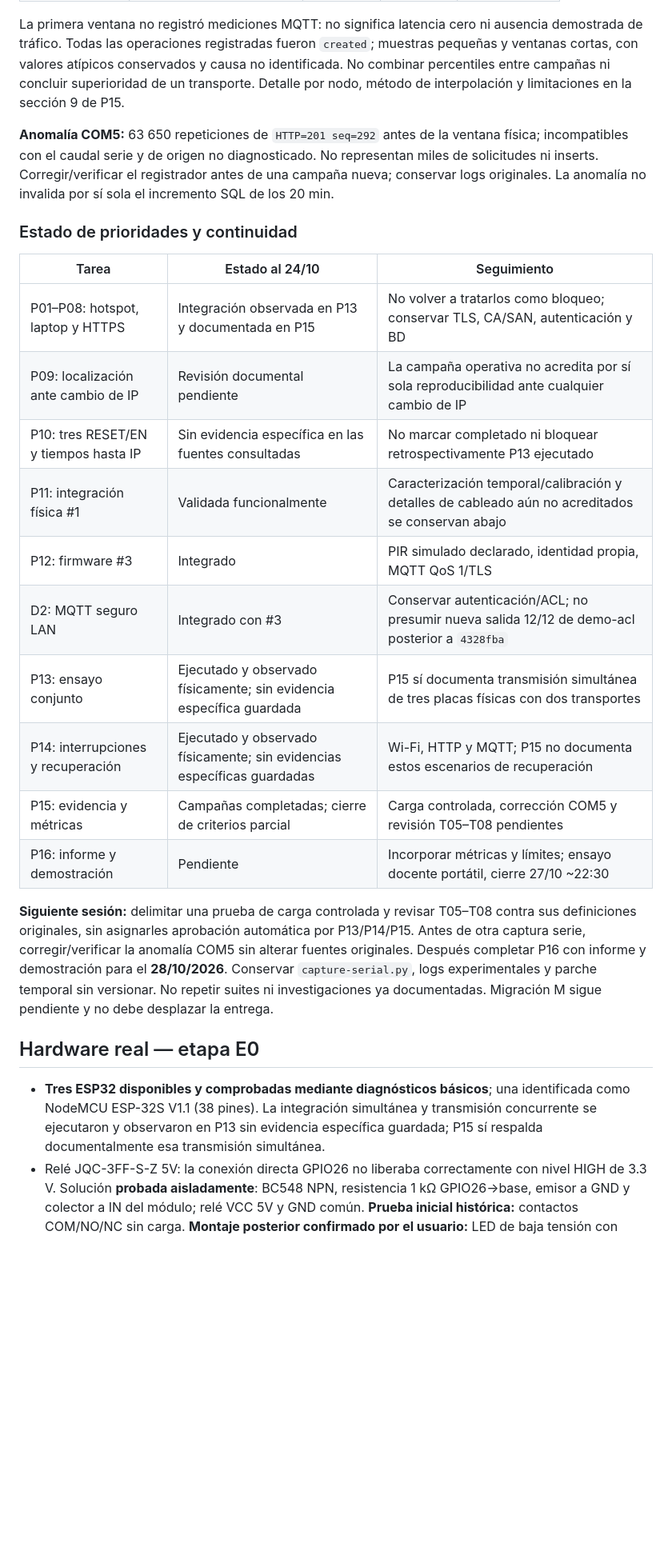
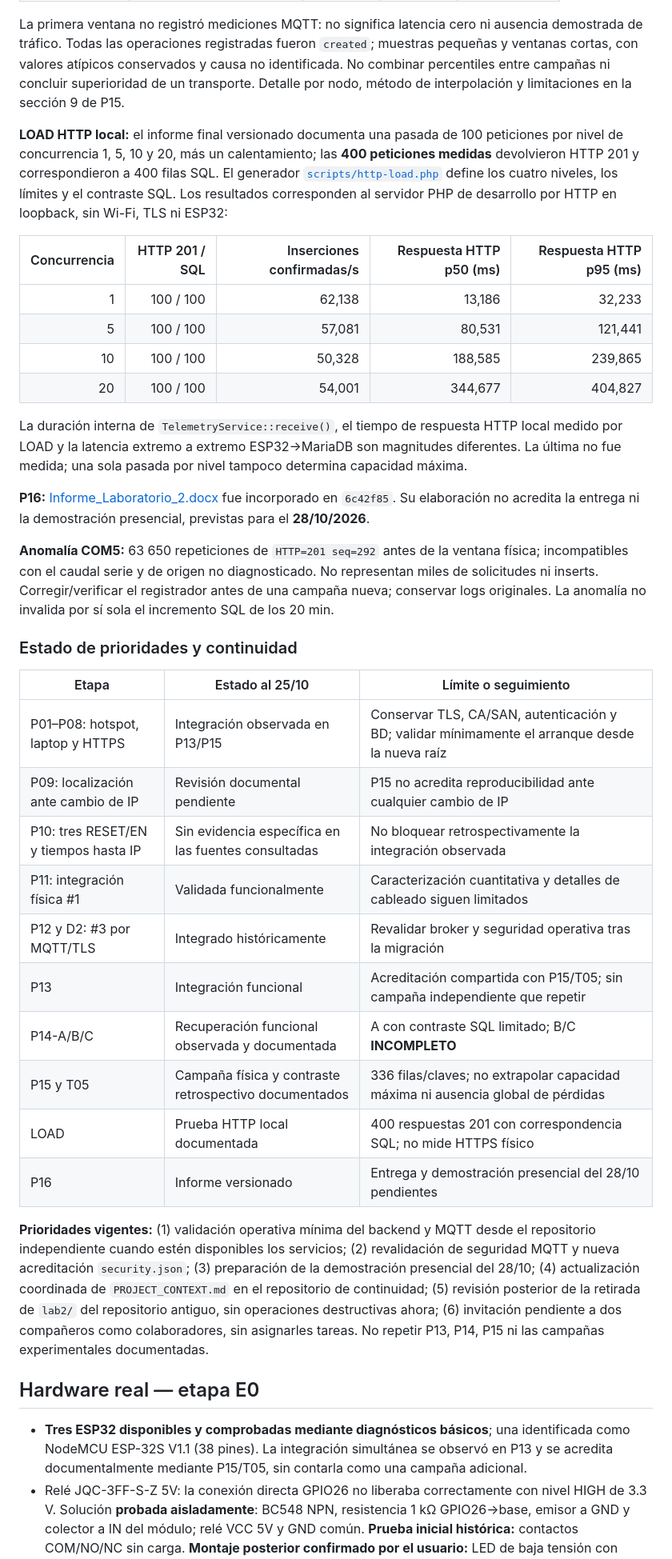
Before and after one commit to FAJIFBEFJHA/lab2-software-telecomunicaciones, a Markdown page: docs/ROADMAP.md, the part around one of its changes. Shown at 80% size. GitHub-like rendering; blank space fills up the shorter version.

Commit message:
docs: update roadmap after Lab2 repository migration

```diff
--- a/docs/ROADMAP.md
+++ b/docs/ROADMAP.md
@@ -141,27 +148,40 @@ Los bloqueos e IP de esta sección describen el 23/10. El estado vigente figura
 
 La primera ventana no registró mediciones MQTT: no significa latencia cero ni ausencia demostrada de tráfico. Todas las operaciones registradas fueron `created`; muestras pequeñas y ventanas cortas, con valores atípicos conservados y causa no identificada. No combinar percentiles entre campañas ni concluir superioridad de un transporte. Detalle por nodo, método de interpolación y limitaciones en la sección 9 de P15.
 
+**LOAD HTTP local:** el informe final versionado documenta una pasada de 100 peticiones por nivel de concurrencia 1, 5, 10 y 20, más un calentamiento; las **400 peticiones medidas** devolvieron HTTP 201 y correspondieron a 400 filas SQL. El generador [`scripts/http-load.php`](../scripts/http-load.php) define los cuatro niveles, los límites y el contraste SQL. Los resultados corresponden al servidor PHP de desarrollo por HTTP en loopback, sin Wi-Fi, TLS ni ESP32:
+
+| Concurrencia | HTTP 201 / SQL | Inserciones confirmadas/s | Respuesta HTTP p50 (ms) | Respuesta HTTP p95 (ms) |
+|---:|---:|---:|---:|---:|
+| 1 | 100 / 100 | 62,138 | 13,186 | 32,233 |
+| 5 | 100 / 100 | 57,081 | 80,531 | 121,441 |
+| 10 | 100 / 100 | 50,328 | 188,585 | 239,865 |
+| 20 | 100 / 100 | 54,001 | 344,677 | 404,827 |
+
+La duración interna de `TelemetryService::receive()`, el tiempo de respuesta HTTP local medido por LOAD y la latencia extremo a extremo ESP32→MariaDB son magnitudes diferentes. La última no fue medida; una sola pasada por nivel tampoco determina capacidad máxima.
+
+**P16:** [Informe_Laboratorio_2.docx](Informe_Laboratorio_2.docx) fue incorporado en `6c42f85`. Su elaboración no acredita la entrega ni la demostración presencial, previstas para el **28/10/2026**.
+
 **Anomalía COM5:** 63 650 repeticiones de `HTTP=201 seq=292` antes de la ventana física; incompatibles con el caudal serie y de origen no diagnosticado. No representan miles de solicitudes ni inserts. Corregir/verificar el registrador antes de una campaña nueva; conservar logs originales. La anomalía no invalida por sí sola el incremento SQL de los 20 min.
 
 ### Estado de prioridades y continuidad
 
-| Tarea | Estado al 24/10 | Seguimiento |
+| Etapa | Estado al 25/10 | Límite o seguimiento |
 |---|---|---|
-| P01–P08: hotspot, laptop y HTTPS | Integración observada en P13 y documentada en P15 | No volver a tratarlos como bloqueo; conservar TLS, CA/SAN, autenticación y BD |
-| P09: localización ante cambio de IP | Revisión documental pendiente | La campaña operativa no acredita por sí sola reproducibilidad ante cualquier cambio de IP |
-| P10: tres RESET/EN y tiempos hasta IP | Sin evidencia específica en las fuentes consultadas | No marcar completado ni bloquear retrospectivamente P13 ejecutado |
-| P11: integración física #1 | Validada funcionalmente | Caracterización temporal/calibración y detalles de cableado aún no acreditados se conservan abajo |
-| P12: firmware #3 | Integrado | PIR simulado declarado, identidad propia, MQTT QoS 1/TLS |
-| D2: MQTT seguro LAN | Integrado con #3 | Conservar autenticación/ACL; no presumir nueva salida 12/12 de demo-acl posterior a `4328fba` |
-| P13: ensayo conjunto | Ejecutado y observado físicamente; sin evidencia específica guardada | P15 sí documenta transmisión simultánea de tres placas físicas con dos transportes |
-| P14: interrupciones y recuperación | Ejecutado y observado físicamente; sin evidencias específicas guardadas | Wi-Fi, HTTP y MQTT; P15 no documenta estos escenarios de recuperación |
-| P15: evidencia y métricas | Campañas completadas; cierre de criterios parcial | Carga controlada, corrección COM5 y revisión T05–T08 pendientes |
-| P16: informe y demostración | Pendiente | Incorporar métricas y límites; ensayo docente portátil, cierre 27/10 ~22:30 |
+| P01–P08: hotspot, laptop y HTTPS | Integración observada en P13/P15 | Conservar TLS, CA/SAN, autenticación y BD; validar mínimamente el arranque desde la nueva raíz |
+| P09: localización ante cambio de IP | Revisión documental pendiente | P15 no acredita reproducibilidad ante cualquier cambio de IP |
+| P10: tres RESET/EN y tiempos hasta IP | Sin evidencia específica en las fuentes consultadas | No bloquear retrospectivamente la integración observada |
+| P11: integración física #1 | Validada funcionalmente | Caracterización cuantitativa y detalles de cableado siguen limitados |
+| P12 y D2: #3 por MQTT/TLS | Integrado históricamente | Revalidar broker y seguridad operativa tras la migración |
+| P13 | Integración funcional | Acreditación compartida con P15/T05; sin campaña independiente que repetir |
+| P14-A/B/C | Recuperación funcional observada y documentada | A con contraste SQL limitado; B/C **INCOMPLETO** |
+| P15 y T05 | Campaña física y contraste retrospectivo documentados | 336 filas/claves; no extrapolar capacidad máxima ni ausencia global de pérdidas |
+| LOAD | Prueba HTTP local documentada | 400 respuestas 201 con correspondencia SQL; no mide HTTPS físico |
+| P16 | Informe versionado | Entrega y demostración presencial del 28/10 pendientes |
 
-**Siguiente sesión:** delimitar una prueba de carga controlada y revisar T05–T08 contra sus definiciones originales, sin asignarles aprobación automática por P13/P14/P15. Antes de otra captura serie, corregir/verificar la anomalía COM5 sin alterar fuentes originales. Después completar P16 con informe y demostración para el **28/10/2026**. Conservar `capture-serial.py`, logs experimentales y parche temporal sin versionar. No repetir suites ni investigaciones ya documentadas. Migración M sigue pendiente y no debe desplazar la entrega.
+**Prioridades vigentes:** (1) validación operativa mínima del backend y MQTT desde el repositorio independiente cuando estén disponibles los servicios; (2) revalidación de seguridad MQTT y nueva acreditación `security.json`; (3) preparación de la demostración presencial del 28/10; (4) actualización coordinada de `PROJECT_CONTEXT.md` en el repositorio de continuidad; (5) revisión posterior de la retirada de `lab2/` del repositorio antiguo, sin operaciones destructivas ahora; (6) invitación pendiente a dos compañeros como colaboradores, sin asignarles tareas. No repetir P13, P14, P15 ni las campañas experimentales documentadas.
 
 ## Hardware real — etapa E0
 
-- **Tres ESP32 disponibles y comprobadas mediante diagnósticos básicos**; una identificada como NodeMCU ESP-32S V1.1 (38 pines). La integración simultánea y transmisión concurrente se ejecutaron y observaron en P13 sin evidencia específica guardada; P15 sí respalda documentalmente esa transmisión simultánea.
+- **Tres ESP32 disponibles y comprobadas mediante diagnósticos básicos**; una identificada como NodeMCU ESP-32S V1.1 (38 pines). La integración simultánea se observó en P13 y se acredita documentalmente mediante P15/T05, sin contarla como una campaña adicional.
 - Relé JQC-3FF-S-Z 5V: la conexión directa GPIO26 no liberaba correctamente con nivel HIGH de 3.3 V. Solución **probada aisladamente**: BC548 NPN, resistencia 1 kΩ GPIO26→base, emisor a GND y colector a IN del módulo; relé VCC 5V y GND común. **Prueba inicial histórica:** contactos COM/NO/NC sin carga. **Montaje posterior confirmado por el usuario:** LED de baja tensión con resistencia de **330 Ω** para representar iluminación; no describir el montaje actual como necesariamente sin carga.
 - PIR compatible HC-SR501/BISS0001, OUT→GPIO27: prueba independiente PIR/relé completada con **retención funcional aproximada de 10 s**, renovada ante nueva detección. En `firmware/pruebas/pir_rele_10s/pir_rele_10s/pir_rele_10s.ino`, `HOLD_TIME_MS=10000UL`; `lastMotionTime` se renueva mientras OUT está HIGH y el apagado exige OUT LOW y al menos 10000 ms desde la última detección registrada. Esto no caracteriza cuantitativamente el tiempo real ni el temporizador interno del PIR. Calibración final, rango y caracterización temporal pendientes; no hay prueba suficiente de defecto.
```
Also changed, not shown: other parts of docs/ROADMAP.md (+54 -64 lines).
